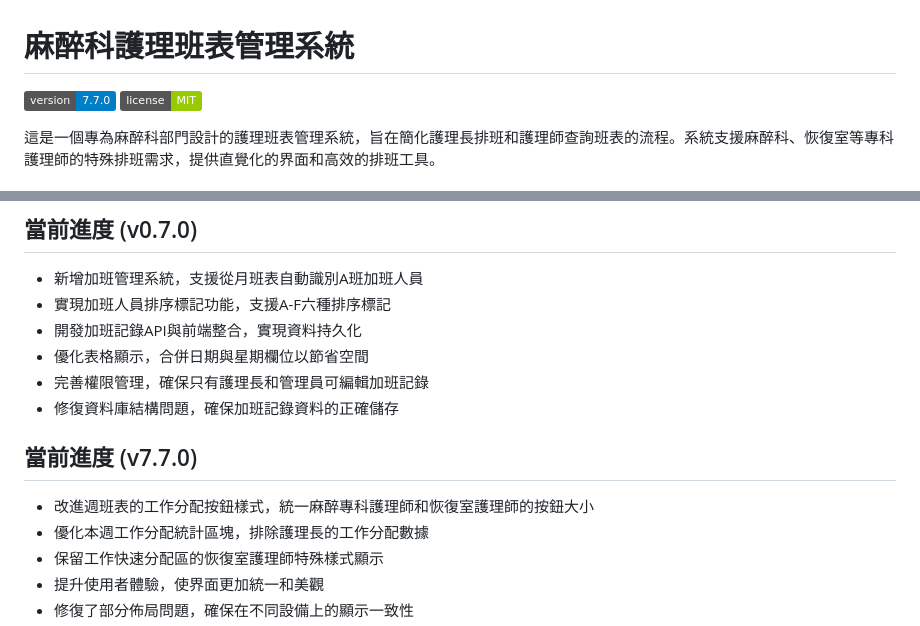
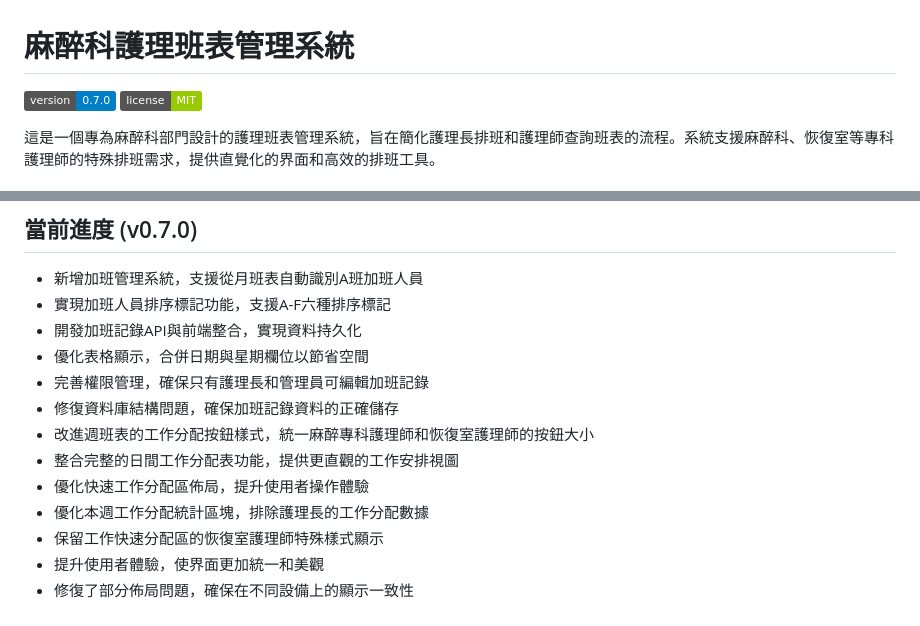
Before and after one commit to Claramane/ANES_Management, a Markdown page: README.md, 2 parts joined by grey strips. Rendered like a GitHub page; badges without logos.

Commit message:
v0.7.0: 修正版本號與更新功能說明 - 將版本號從7.7.0修正為0.7.0 - 新增週班表整合完整日間工作分配表功能說明 - 新增快速工作分配區佈局優化說明

```diff
--- a/README.md
+++ b/README.md
@@ -1,6 +1,6 @@
 # 麻醉科護理班表管理系統
 
-![Version](https://img.shields.io/badge/version-7.7.0-blue)
+![Version](https://img.shields.io/badge/version-0.7.0-blue)
 ![License](https://img.shields.io/badge/license-MIT-green)
 
 這是一個專為麻醉科部門設計的護理班表管理系統，旨在簡化護理長排班和護理師查詢班表的流程。系統支援麻醉科、恢復室等專科護理師的特殊排班需求，提供直覺化的界面和高效的排班工具。
@@ -345,9 +345,9 @@ npm start
 - 優化表格顯示，合併日期與星期欄位以節省空間
 - 完善權限管理，確保只有護理長和管理員可編輯加班記錄
 - 修復資料庫結構問題，確保加班記錄資料的正確儲存
-
-## 當前進度 (v7.7.0)
 - 改進週班表的工作分配按鈕樣式，統一麻醉專科護理師和恢復室護理師的按鈕大小
+- 整合完整的日間工作分配表功能，提供更直觀的工作安排視圖
+- 優化快速工作分配區佈局，提升使用者操作體驗
 - 優化本週工作分配統計區塊，排除護理長的工作分配數據
 - 保留工作快速分配區的恢復室護理師特殊樣式顯示
 - 提升使用者體驗，使界面更加統一和美觀
```
